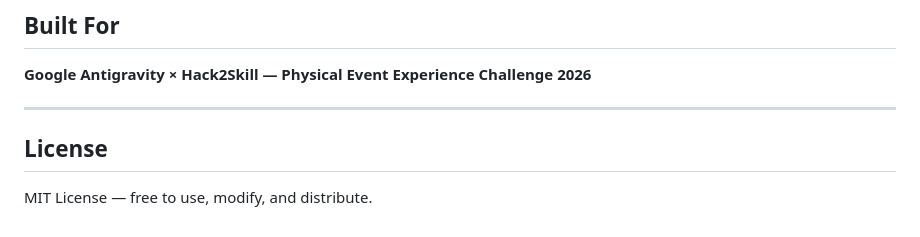
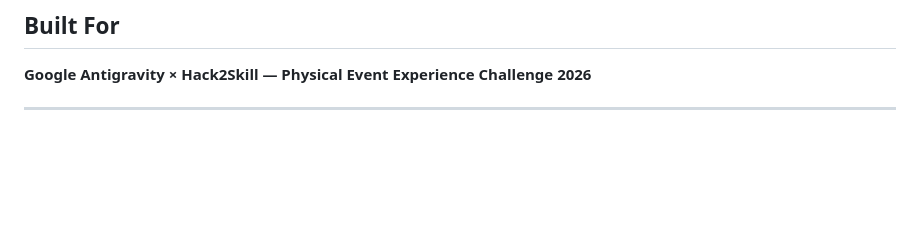
Before and after one commit to VismithaRajashekhar/Venue-flow, a Markdown page: README.md, the part around the change. Rendered like a GitHub page; blank space fills up the shorter version.

Commit message:
Remove License section from README

```diff
--- a/README.md
+++ b/README.md
@@ -140,7 +140,3 @@ Browser (Attendee / Staff)
 **Google Antigravity × Hack2Skill — Physical Event Experience Challenge 2026**
 
 ---
-
-##  License
-
-MIT License — free to use, modify, and distribute.
```
